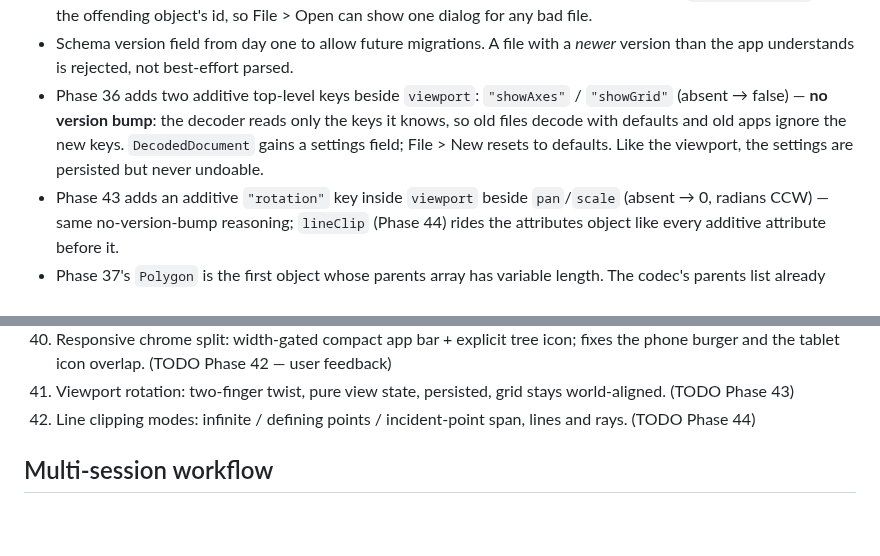
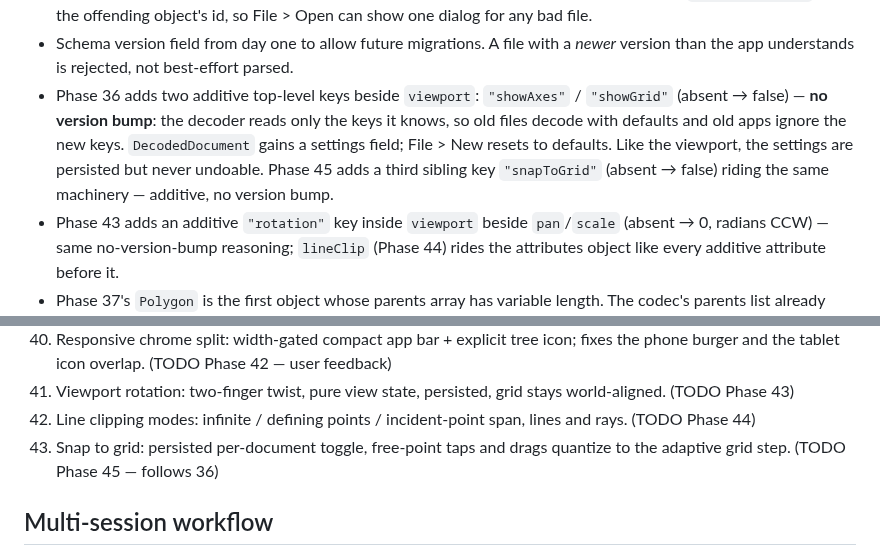
Before and after one commit to steveSuave/regula, a Markdown page: docs/PLAN.md, 2 parts joined by grey strips. GitHub-like rendering; blank space fills up the shorter version.

Commit message:
docs: spec Phase 45 snap-to-grid
Co-Authored-By: Claude Fable 5 <noreply@anthropic.com>

```diff
--- a/docs/PLAN.md
+++ b/docs/PLAN.md
@@ -137,7 +138,7 @@ The `domain/` layer must not import `package:flutter/*`. This is the boundary th
 - Encode/decode both live in one hand-written codec (`application/persistence/construction_codec.dart`) that switches on concrete object type, rather than `toJson` methods spread across the domain classes: the type↔constructor registry must exist centrally for *decoding* anyway, keeping the encoder beside it means one file to update per new object kind, and the domain layer stays free of persistence concerns. The cost — a forgotten kind fails at runtime, not compile time — is covered by the round-trip test that instantiates every concrete kind.
 - Decode failures (malformed file, unknown type, unknown version, ill-typed parents) throw `FormatException` with the offending object's id, so File > Open can show one dialog for any bad file.
 - Schema version field from day one to allow future migrations. A file with a *newer* version than the app understands is rejected, not best-effort parsed.
-- Phase 36 adds two additive top-level keys beside `viewport`: `"showAxes"` / `"showGrid"` (absent → false) — **no version bump**: the decoder reads only the keys it knows, so old files decode with defaults and old apps ignore the new keys. `DecodedDocument` gains a settings field; File > New resets to defaults. Like the viewport, the settings are persisted but never undoable.
+- Phase 36 adds two additive top-level keys beside `viewport`: `"showAxes"` / `"showGrid"` (absent → false) — **no version bump**: the decoder reads only the keys it knows, so old files decode with defaults and old apps ignore the new keys. `DecodedDocument` gains a settings field; File > New resets to defaults. Like the viewport, the settings are persisted but never undoable. Phase 45 adds a third sibling key `"snapToGrid"` (absent → false) riding the same machinery — additive, no version bump.
 - Phase 43 adds an additive `"rotation"` key inside `viewport` beside `pan`/`scale` (absent → 0, radians CCW) — same no-version-bump reasoning; `lineClip` (Phase 44) rides the attributes object like every additive attribute before it.
 - Phase 37's `Polygon` is the first object whose parents array has variable length. The codec's parents list already carries an id array, so encoding is untouched; decoding loops the typed `point(i)` helper over `parents.length` instead of fixed slots, with the constructor's ≥ 3 guard normalizing short lists to `FormatException`.
 
@@ -339,6 +340,7 @@ The full table is rendered in a `?`-key cheat sheet overlay. Bindings live in `l
 40. Responsive chrome split: width-gated compact app bar + explicit tree icon; fixes the phone burger and the tablet icon overlap. (TODO Phase 42 — user feedback)
 41. Viewport rotation: two-finger twist, pure view state, persisted, grid stays world-aligned. (TODO Phase 43)
 42. Line clipping modes: infinite / defining points / incident-point span, lines and rays. (TODO Phase 44)
+43. Snap to grid: persisted per-document toggle, free-point taps and drags quantize to the adaptive grid step. (TODO Phase 45 — follows 36)
 
 ## Multi-session workflow
 
```
Also changed, not shown: other parts of docs/PLAN.md (+2 -1 lines), docs/TODO.md (+9 -0 lines).
